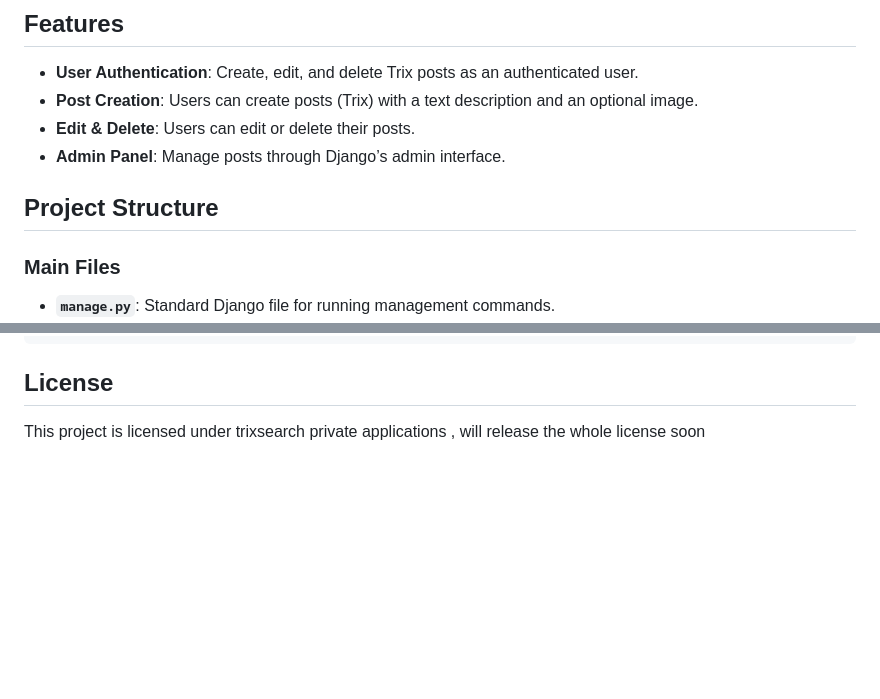
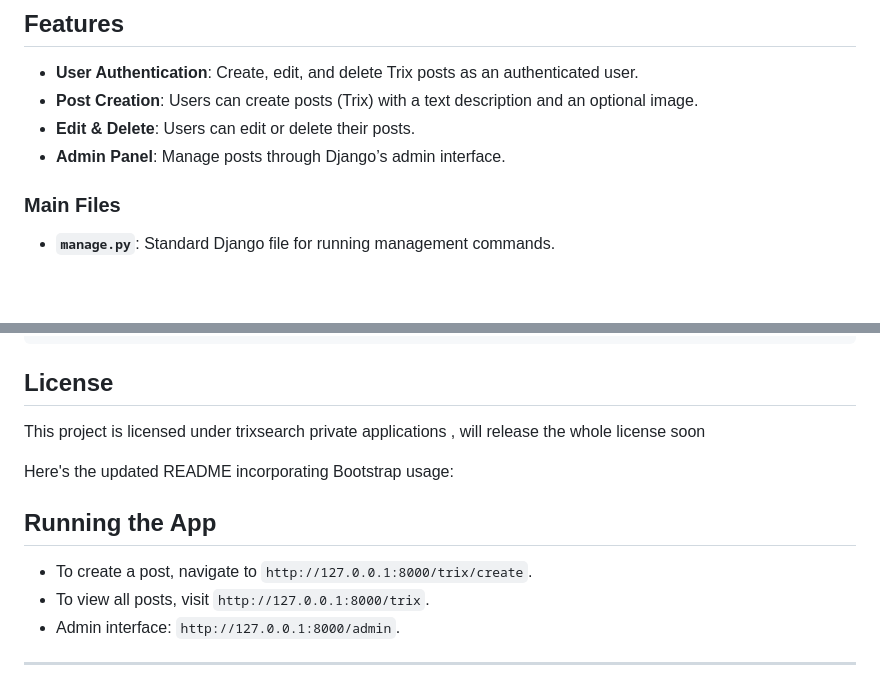
Before and after one commit to trixsearch/trixter, a Markdown page: README.md, 2 parts joined by grey strips. GitHub-like rendering; blank space fills up the shorter version.

```diff
--- a/README.md
+++ b/README.md
@@ -8,7 +8,7 @@ TrixTer is a simple Twitter-style web application built with Django, allowing us
 - **Edit & Delete**: Users can edit or delete their posts.
 - **Admin Panel**: Manage posts through Django’s admin interface.
 
-## Project Structure
+
 
 ### Main Files
 - **`manage.py`**: Standard Django file for running management commands.
@@ -116,3 +116,14 @@ Django==5.1
 ## License
 
 This project is licensed under trixsearch private applications , will release the whole license soon
+
+Here's the updated README incorporating Bootstrap usage:
+
+
+## Running the App
+
+- To create a post, navigate to `http://127.0.0.1:8000/trix/create`.
+- To view all posts, visit `http://127.0.0.1:8000/trix`.
+- Admin interface: `http://127.0.0.1:8000/admin`.
+
+---
```
